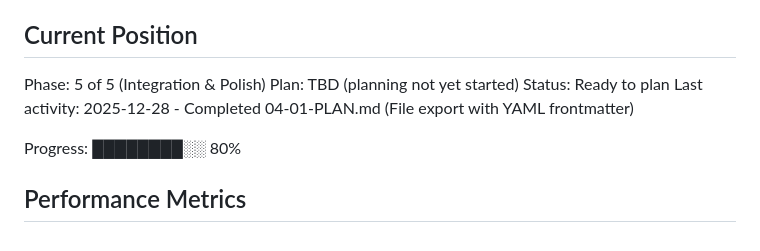
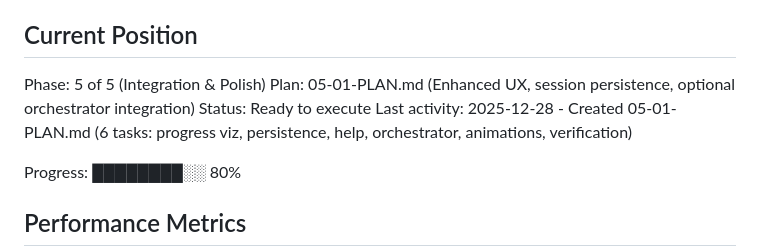
Before and after one commit to kabomekgwe/building-agents, a Markdown page: .planning/STATE.md, the part around the change. Drawn GitHub-style.

```diff
--- a/.planning/STATE.md
+++ b/.planning/STATE.md
@@ -23,9 +23,9 @@
 ## Current Position
 
 Phase: 5 of 5 (Integration & Polish)
-Plan: TBD (planning not yet started)
-Status: Ready to plan
-Last activity: 2025-12-28 - Completed 04-01-PLAN.md (File export with YAML frontmatter)
+Plan: 05-01-PLAN.md (Enhanced UX, session persistence, optional orchestrator integration)
+Status: Ready to execute
+Last activity: 2025-12-28 - Created 05-01-PLAN.md (6 tasks: progress viz, persistence, help, orchestrator, animations, verification)
 
 Progress: ████████░░ 80%
 
```
Also changed, not shown: .planning/ROADMAP.md (+3 -3 lines), 1 other file.
